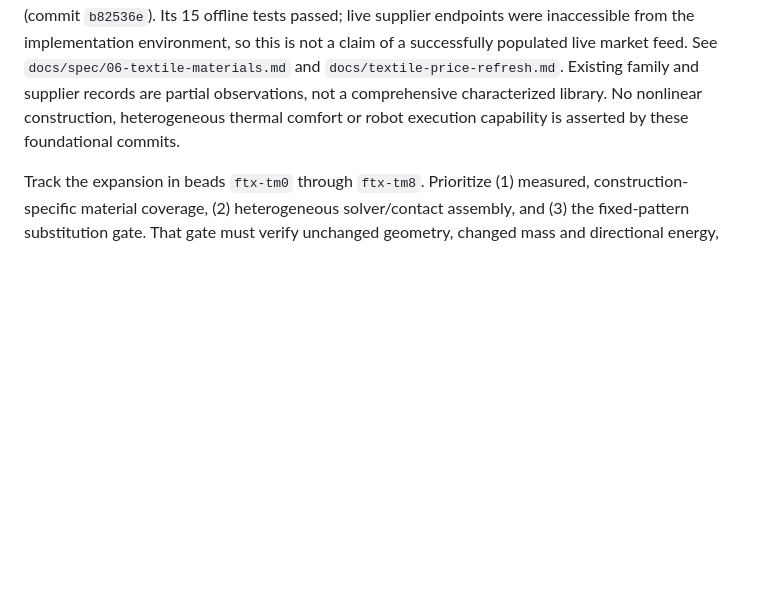
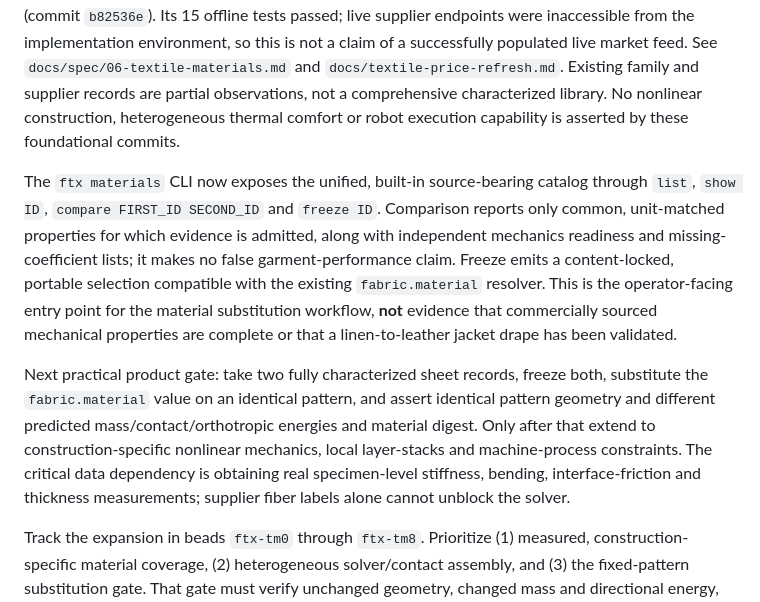
Before and after one commit to Dicklesworthstone/franken_textiles, a Markdown page: COMPREHENSIVE_PLAN_FOR_THE_DESIGN_OF_FRANKENTEXTILES.md, the part around the change. Rendered like a GitHub page; blank space fills up the shorter version.

Commit message:
docs(plan): connect catalog CLI to prioritized fixed-pattern material-substitution gate

```diff
--- a/COMPREHENSIVE_PLAN_FOR_THE_DESIGN_OF_FRANKENTEXTILES.md
+++ b/COMPREHENSIVE_PLAN_FOR_THE_DESIGN_OF_FRANKENTEXTILES.md
@@ -892,6 +892,23 @@ of a successfully populated live market feed. See `docs/spec/06-textile-material
 comprehensive characterized library. No nonlinear construction, heterogeneous thermal comfort or robot
 execution capability is asserted by these foundational commits.
 
+The `ftx materials` CLI now exposes the unified, built-in source-bearing catalog through
+`list`, `show ID`, `compare FIRST_ID SECOND_ID` and `freeze ID`. Comparison reports only
+common, unit-matched properties for which evidence is admitted, along with independent
+mechanics readiness and missing-coefficient lists; it makes no false garment-performance
+claim. Freeze emits a content-locked, portable selection compatible with the existing
+`fabric.material` resolver. This is the operator-facing entry point for the material
+substitution workflow, **not** evidence that commercially sourced mechanical properties
+are complete or that a linen-to-leather jacket drape has been validated.
+
+Next practical product gate: take two fully characterized sheet records, freeze both,
+substitute the `fabric.material` value on an identical pattern, and assert identical
+pattern geometry and different predicted mass/contact/orthotropic energies and material
+digest. Only after that extend to construction-specific nonlinear mechanics, local
+layer-stacks and machine-process constraints. The critical data dependency is obtaining
+real specimen-level stiffness, bending, interface-friction and thickness measurements;
+supplier fiber labels alone cannot unblock the solver.
+
 Track the expansion in beads `ftx-tm0` through `ftx-tm8`. Prioritize (1) measured, construction-specific
 material coverage, (2) heterogeneous solver/contact assembly, and (3) the fixed-pattern substitution gate.
 That gate must verify unchanged geometry, changed mass and directional energy, contact offsets/friction,
```
